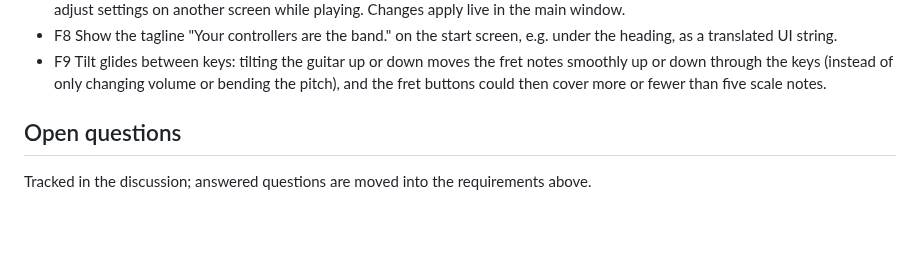
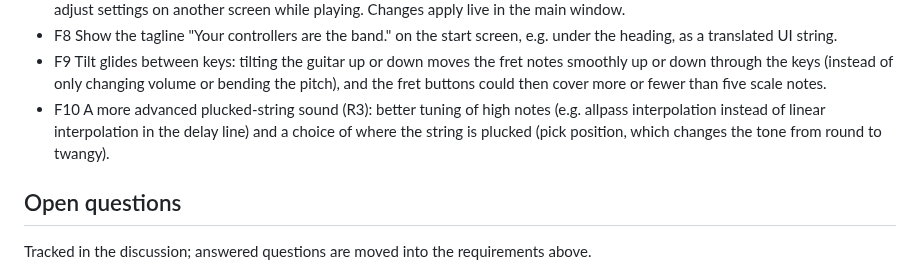
Before and after one commit to ChrisAcrobat/GarageBox, a Markdown page: docs/requirements.md, the part around the change. Drawn GitHub-style; blank space fills up the shorter version.

Commit message:
Decision 09 (importance 8): future work F10, advanced plucked-string sound

```diff
--- a/docs/requirements.md
+++ b/docs/requirements.md
@@ -134,6 +134,7 @@ Status: draft, under discussion.
 - F7 Pop-out settings page: a controller's advanced settings (R2.9) can be opened in a separate browser window (e.g. with `window.open` of a settings page that talks to the main page via `BroadcastChannel` or `postMessage`), so a mouse user can adjust settings on another screen while playing. Changes apply live in the main window.
 - F8 Show the tagline "Your controllers are the band." on the start screen, e.g. under the heading, as a translated UI string.
 - F9 Tilt glides between keys: tilting the guitar up or down moves the fret notes smoothly up or down through the keys (instead of only changing volume or bending the pitch), and the fret buttons could then cover more or fewer than five scale notes.
+- F10 A more advanced plucked-string sound (R3): better tuning of high notes (e.g. allpass interpolation instead of linear interpolation in the delay line) and a choice of where the string is plucked (pick position, which changes the tone from round to twangy).
 
 ## Open questions
 
```
